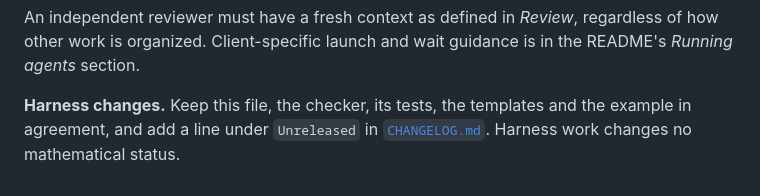
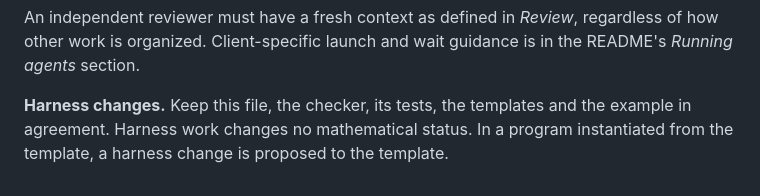
Before and after one commit to human-ai-mathematics/conjecture-search-template, a Markdown page: SPECIFICATION.md, the part around the change. GitHub-like rendering.

Commit message:
Harness changes: no CHANGELOG line in the contract every program copies
The CHANGELOG belongs to the template; in a program, a harness change is
proposed to the template instead.

Co-Authored-By: Claude Opus 5.5 <noreply@anthropic.com>

```diff
--- a/SPECIFICATION.md
+++ b/SPECIFICATION.md
@@ -594,5 +594,5 @@ how other work is organized. Client-specific launch and wait guidance is in the
 *Running agents* section.
 
 **Harness changes.** Keep this file, the checker, its tests, the templates and the example
-in agreement, and add a line under `Unreleased` in [`CHANGELOG.md`](CHANGELOG.md). Harness
-work changes no mathematical status.
+in agreement. Harness work changes no mathematical status. In a program instantiated from
+the template, a harness change is proposed to the template.
```
